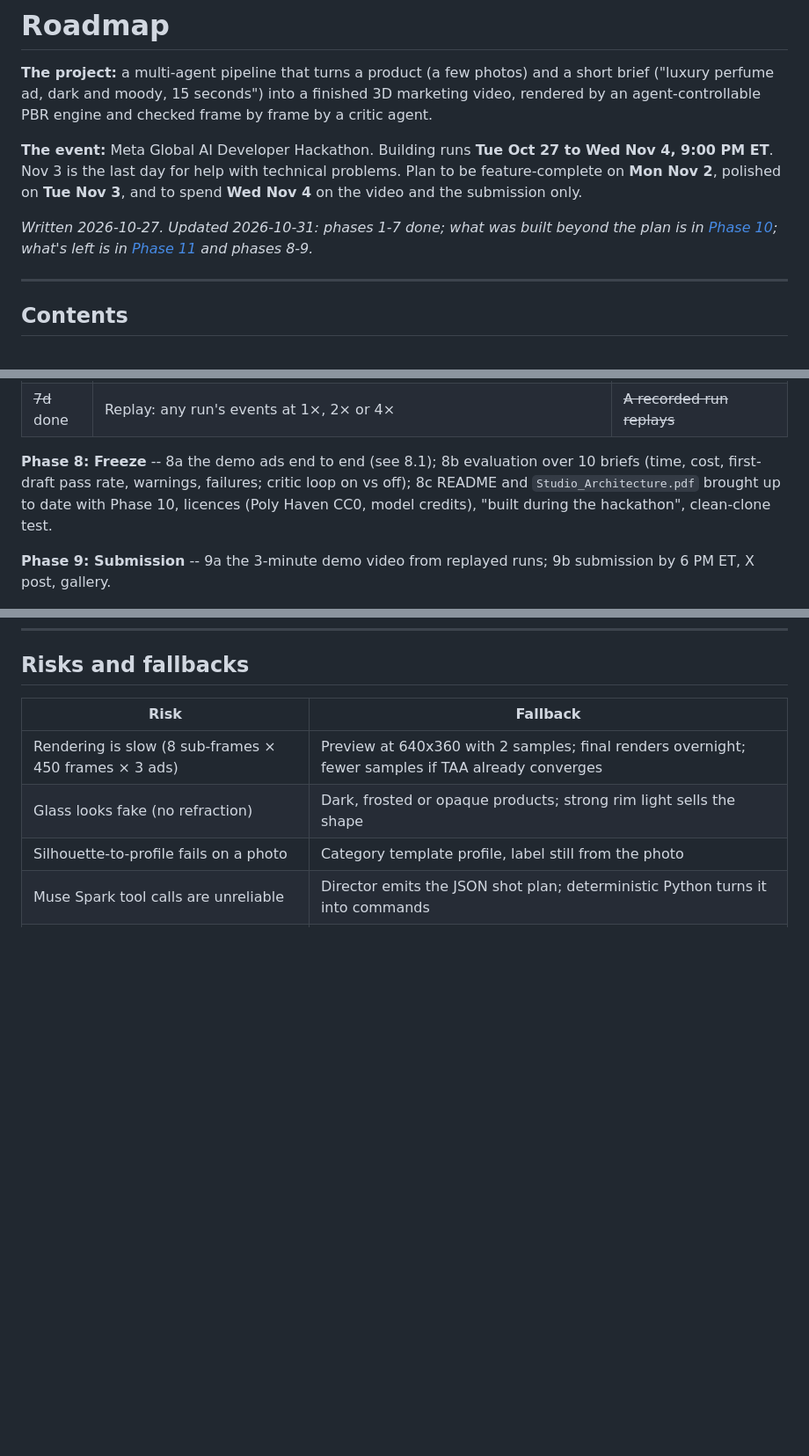
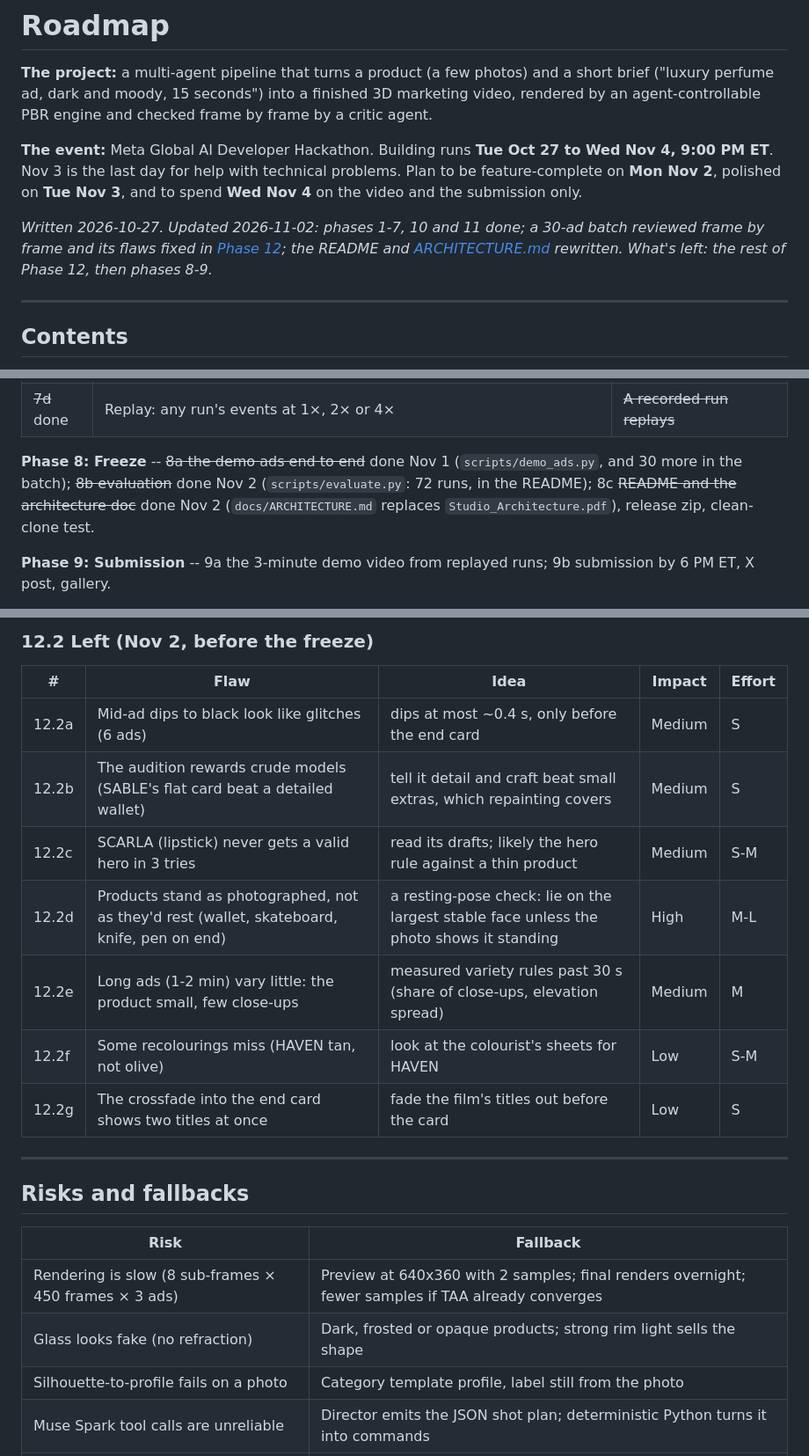
Before and after one commit to Mar-Dev-One/Meta-hackathon, a Markdown page: docs/ROADMAP.md, 3 parts joined by grey strips. Shown at 88% size. GitHub-like rendering; blank space fills up the shorter version.

```diff
--- a/docs/ROADMAP.md
+++ b/docs/ROADMAP.md
@@ -8,9 +8,10 @@ an agent-controllable PBR engine and checked frame by frame by a critic agent.
 Nov 3 is the last day for help with technical problems. Plan to be feature-complete on **Mon Nov 2**,
 polished on **Tue Nov 3**, and to spend **Wed Nov 4** on the video and the submission only.
 
-_Written 2026-10-27. Updated 2026-10-31: phases 1-7 done; what was built beyond the plan is in
-[Phase 10](#phase-10-built-beyond-the-plan-oct-29-31); what's left is in
-[Phase 11](#phase-11-enhancements-oct-31---nov-2) and phases 8-9._
+_Written 2026-10-27. Updated 2026-11-02: phases 1-7, 10 and 11 done; a 30-ad batch reviewed frame
+by frame and its flaws fixed in [Phase 12](#phase-12-the-30-ad-batch-and-its-fixes-nov-1-2); the
+README and [ARCHITECTURE.md](ARCHITECTURE.md) rewritten. What's left: the rest of Phase 12, then
+phases 8-9._
 
 ---
 
@@ -215,10 +217,10 @@ Each step: what it delivers, and how it's checked. The phase sections below hold
 | ~~7c~~ done | The page: photo and brief in, format, director, 3D model; profile, storyboard, critic rounds, videos, log; progress bar | ~~A run from the browser~~ |
 | ~~7d~~ done | Replay: any run's events at 1×, 2× or 4× | ~~A recorded run replays~~ |
 
-**Phase 8: Freeze** -- 8a the demo ads end to end (see 8.1); 8b evaluation over 10 briefs (time,
-cost, first-draft pass rate, warnings, failures; critic loop on vs off); 8c README and
-`Studio_Architecture.pdf` brought up to date with Phase 10, licences (Poly Haven CC0, model
-credits), "built during the hackathon", clean-clone test.
+**Phase 8: Freeze** -- ~~8a the demo ads end to end~~ done Nov 1 (`scripts/demo_ads.py`, and 30
+more in the batch); ~~8b evaluation~~ done Nov 2 (`scripts/evaluate.py`: 72 runs, in the README);
+8c ~~README and the architecture doc~~ done Nov 2 (`docs/ARCHITECTURE.md` replaces
+`Studio_Architecture.pdf`), release zip, clean-clone test.
 
 **Phase 9: Submission** -- 9a the 3-minute demo video from replayed runs; 9b submission by
 6 PM ET, X post, gallery.
@@ -710,3 +742,16 @@ monotone curve, no overshoot; offered in four styles: Spark opened AURELLE on on
+### 12.2 Left (Nov 2, before the freeze)
+| # | Flaw | Idea | Impact | Effort |
+|---|---|---|---|---|
+| 12.2a | Mid-ad dips to black look like glitches (6 ads) | dips at most ~0.4 s, only before the end card | Medium | S |
+| 12.2b | The audition rewards crude models (SABLE's flat card beat a detailed wallet) | tell it detail and craft beat small extras, which repainting covers | Medium | S |
+| 12.2c | SCARLA (lipstick) never gets a valid hero in 3 tries | read its drafts; likely the hero rule against a thin product | Medium | S-M |
+| 12.2d | Products stand as photographed, not as they'd rest (wallet, skateboard, knife, pen on end) | a resting-pose check: lie on the largest stable face unless the photo shows it standing | High | M-L |
+| 12.2e | Long ads (1-2 min) vary little: the product small, few close-ups | measured variety rules past 30 s (share of close-ups, elevation spread) | Medium | M |
+| 12.2f | Some recolourings miss (HAVEN tan, not olive) | look at the colourist's sheets for HAVEN | Low | S-M |
+| 12.2g | The crossfade into the end card shows two titles at once | fade the film's titles out before the card | Low | S |
+
+---
+
 ## Risks and fallbacks
 
 | Risk | Fallback |
```
Also changed, not shown: other parts of docs/ROADMAP.md (+44 -13 lines).
